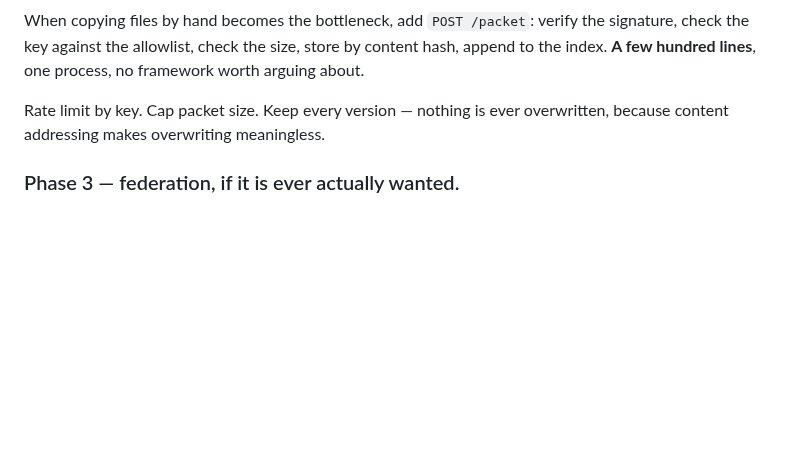
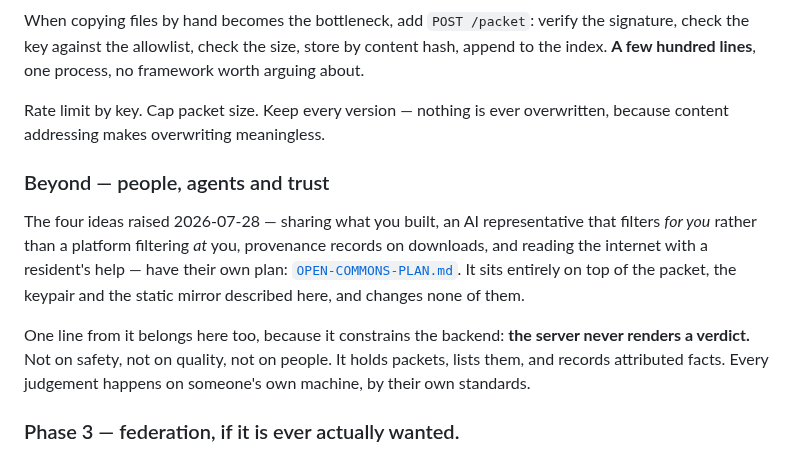
Before and after one commit to zaxaustin/sandpiviliongame, a Markdown page: plans/COMMONS-BACKEND-PLAN.md, the part around the change. Drawn GitHub-style; blank space fills up the shorter version.

```diff
--- a/plans/COMMONS-BACKEND-PLAN.md
+++ b/plans/COMMONS-BACKEND-PLAN.md
@@ -199,6 +199,20 @@ framework worth arguing about.
 Rate limit by key. Cap packet size. Keep every version — nothing is ever
 overwritten, because content addressing makes overwriting meaningless.
 
+### Beyond — people, agents and trust
+
+The four ideas raised 2026-07-28 — sharing what you built, an AI representative
+that filters *for you* rather than a platform filtering *at* you, provenance
+records on downloads, and reading the internet with a resident's help — have
+their own plan: [`OPEN-COMMONS-PLAN.md`](OPEN-COMMONS-PLAN.md). It sits entirely
+on top of the packet, the keypair and the static mirror described here, and
+changes none of them.
+
+One line from it belongs here too, because it constrains the backend: **the
+server never renders a verdict.** Not on safety, not on quality, not on people.
+It holds packets, lists them, and records attributed facts. Every judgement
+happens on someone's own machine, by their own standards.
+
 ### Phase 3 — federation, if it is ever actually wanted.
 
 The index is just a URL. A Pavilion that can pull one can pull several. At that
```
Also changed, not shown: MAINTAINING.md (+6 -0 lines), plans/OPEN-COMMONS-PLAN.md (added, +282 -0 lines).
